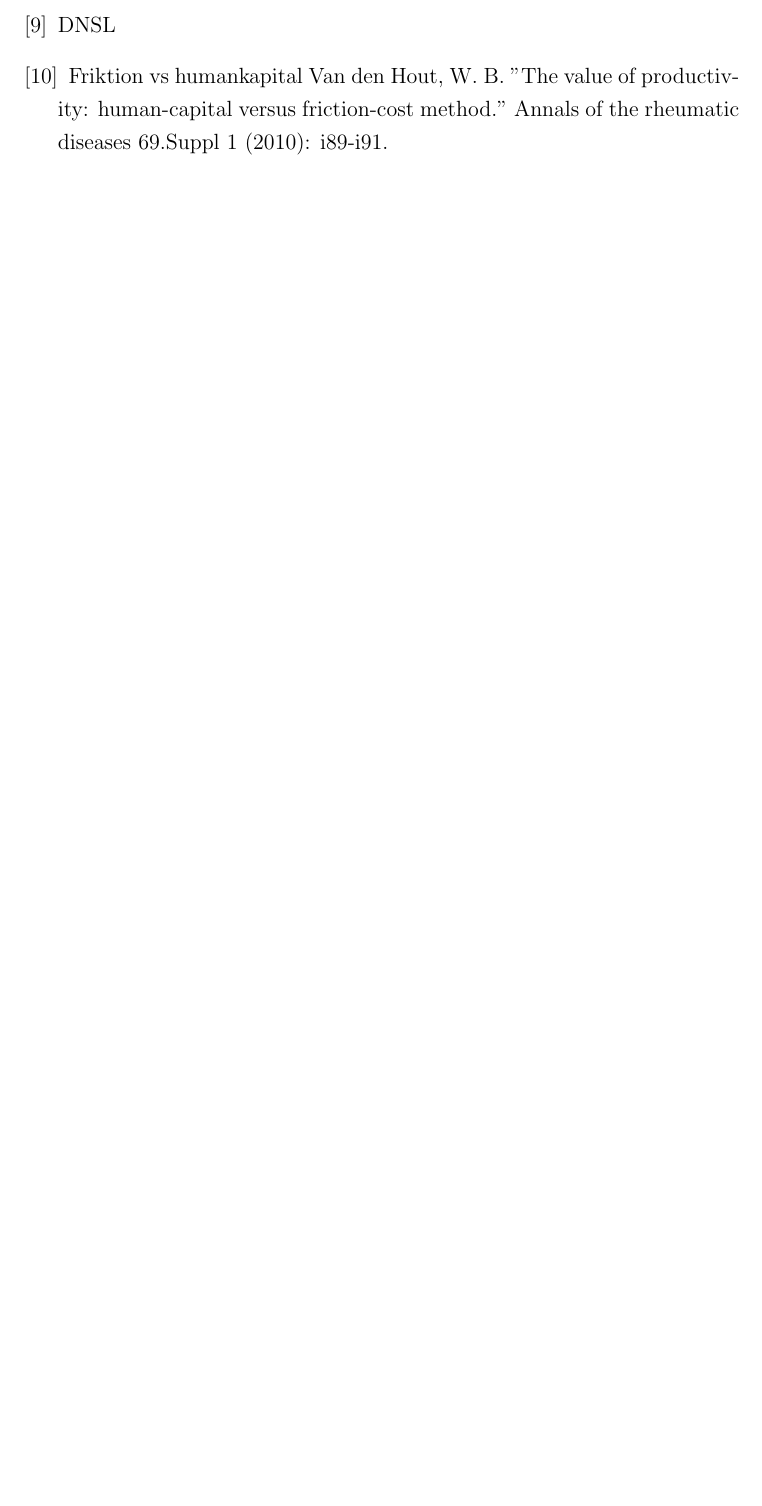
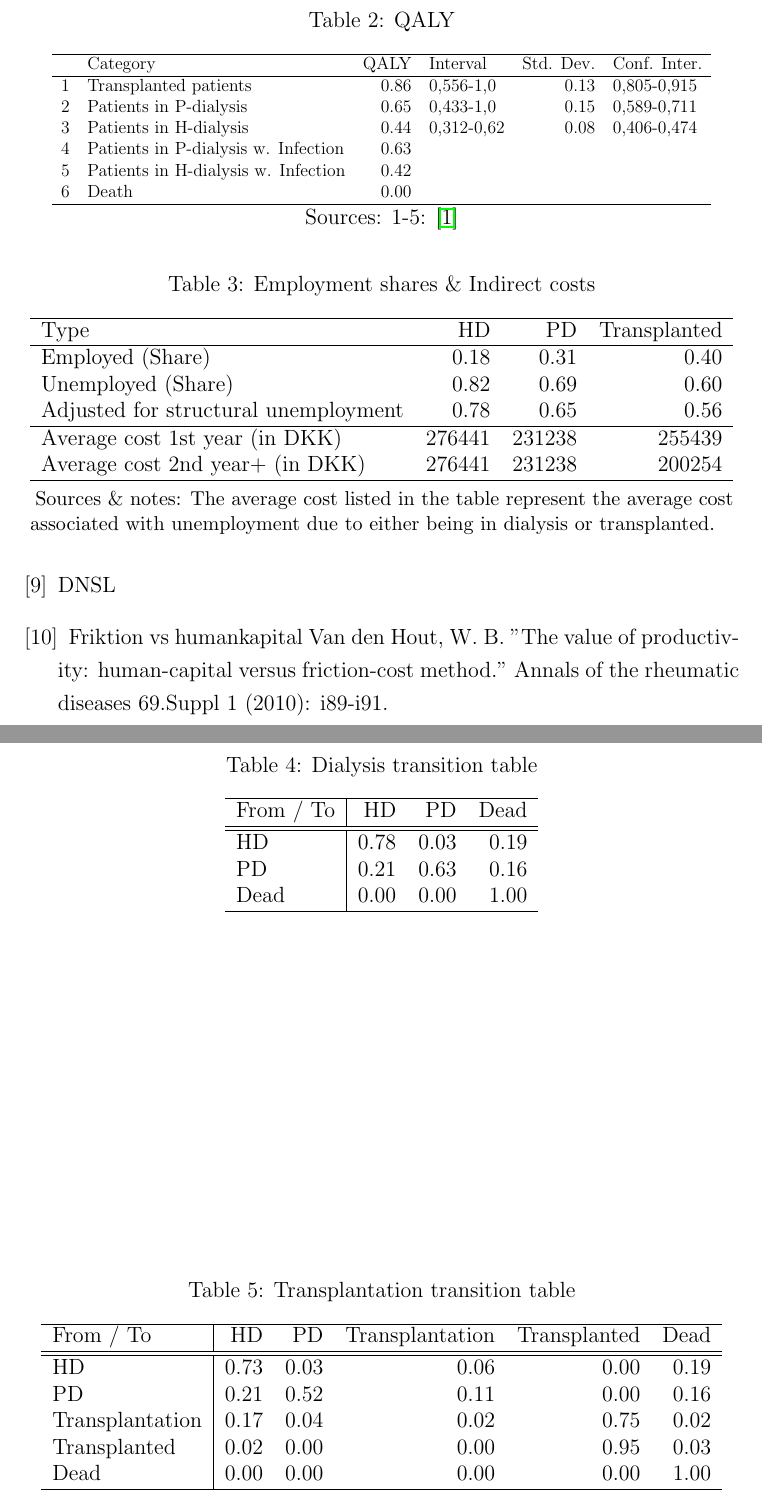
Before and after one commit to SimonKBjerg/Health-Economics, a LaTeX paper (LaTex/Paper.tex): part of page 17 of 17 before the commit and two parts of pages 17 and 18 of 18 after it, the two joined at a grey line, cut at the place of the change, the shorter picture padded with empty space. Compiled offline with pdfLaTeX.

Commit message:
Tilføjelse af tabeller

```diff
--- a/LaTex/Paper.tex
+++ b/LaTex/Paper.tex
@@ -22,6 +22,9 @@
 \usepackage{dcolumn}
 \usepackage{adjustbox}
 \usepackage{rotating}
+\usepackage{chngpage}
+\usepackage{booktabs,caption}
+\usepackage[flushleft]{threeparttable}
 \onehalfspacing
 \graphicspath{ {/home/user/images/} }
 
@@ -208,10 +246,84 @@ To include this cost for the society, we calculate the average wage for an indiv
+	\end{table}
 
-% latex table generated in R 3.2.2 by xtable 1.8-2 package
-% Thu Apr 20 15:05:04 2017
-\begin{adjustbox}{center}
+% QALY TABEL
+\begin{table}[ht]
+	\centering
+	\caption{QALY}
+	\scalebox{0.8}{
+		\begin{tabular}{rlrlrl}
+			\hline
+			& Category & QALY & Interval & Std. Dev. & Conf. Inter. \\
+			\hline
+			1 & Transplanted patients & 0.86 & 0,556-1,0 & 0.13 & 0,805-0,915 \\
+			2 & Patients in P-dialysis & 0.65 & 0,433-1,0 & 0.15 & 0,589-0,711 \\
+			3 & Patients in H-dialysis & 0.44 & 0,312-0,62 & 0.08 & 0,406-0,474 \\
+			4 & Patients in P-dialysis w. Infection & 0.63 &  &  &  \\
+			5 & Patients in H-dialysis w. Infection & 0.42 &  &  &  \\
+			6 & Death & 0.00 &  &  &  \\
+			\hline
+		\end{tabular}
+	}
+	\caption*{Sources: 1-5: \cite{metodebog}}
+	\end{table}
 
+
+% EMPLOYMENT TABLE
+\begin{table}[ht]
 	\centering
-	\begin{tabular}{llrrrr}
+	\caption{Employment shares \& Indirect costs}
+		\begin{threeparttable}
+			\begin{tabular}{lrrr}
+				\hline
+				Type & HD & PD & Transplanted \\
+				\hline
+				Employed (Share) & 0.18 & 0.31 & 0.40 \\
+				Unemployed (Share) & 0.82 & 0.69 & 0.60 \\
+				Adjusted for structural unemployment & 0.78 & 0.65 & 0.56 \\
+				\hline
+				Average cost 1st year (in DKK) & 276441 & 231238 & 255439 \\
+				Average cost 2nd year+ (in DKK) & 276441 & 231238 & 200254 \\
+				\hline
+			\end{tabular}
+		\begin{tablenotes}
+			\small
+			\item
+			Sources \& notes: The average cost listed in the table represent the average cost associated with unemployment due to either being in dialysis or transplanted.
+		\end{tablenotes}
+	\end{threeparttable}
+\end{table}
+
+
+
+
+% TRANSITIONSMATRIX DIALYSE
+\begin{table}[ht]
+	\centering
+	\caption{Dialysis transition table}
+		\begin{tabular}{l|rrr}
+			\hline
+			From / To & HD & PD & Dead \\
+			\hline
+			\hline
+			HD & 0.78 & 0.03 & 0.19 \\
+			PD & 0.21 & 0.63 & 0.16 \\
+			Dead & 0.00 & 0.00 & 1.00 \\
+			\hline
+		\end{tabular}
+\end{table}
+
+
+
+% TRANSITIONSMATRIX TRANSPLANTATION
+\begin{table}[ht]
+	\centering
+	\caption{Transplantation transition table}
+	\begin{tabular}{l|rrrrr}
 		\hline
-		Type & Procedure & Cost & Freq. & Weight & Yrl. Price \\
+		From / To & HD & PD & Transplantation & Transplanted & Dead \\
 		\hline
+		\hline
+		HD & 0.73 & 0.03 & 0.06 & 0.00 & 0.19 \\
+		PD & 0.21 & 0.52 & 0.11 & 0.00 & 0.16 \\
+		Transplantation & 0.17 & 0.04 & 0.02 & 0.75 & 0.02 \\
+		Transplanted & 0.02 & 0.00 & 0.00 & 0.95 & 0.03 \\
+		Dead & 0.00 & 0.00 & 0.00 & 0.00 & 1.00 \\
@@ -245,3 +330,4 @@ To include this cost for the society, we calculate the average wage for an indiv
 		\hline
 	\end{tabular}
+\end{table}
 
@@ -250,6 +337,7 @@ To include this cost for the society, we calculate the average wage for an indiv
 
 
 \newpage
+
 \begin{thebibliography}{9}
 
 \bibitem{metodebog}
```
Also changed, not shown: LaTex/Paper.pdf, LaTex/Paper.tex (65 more changed lines), 4 other files.
